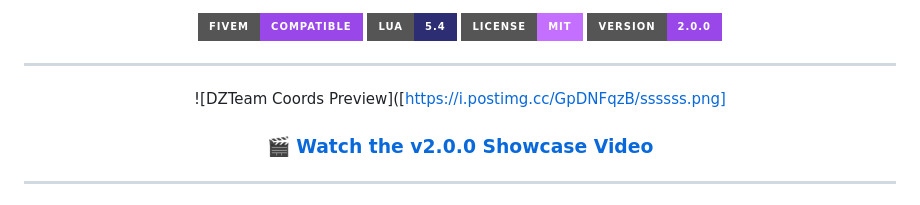
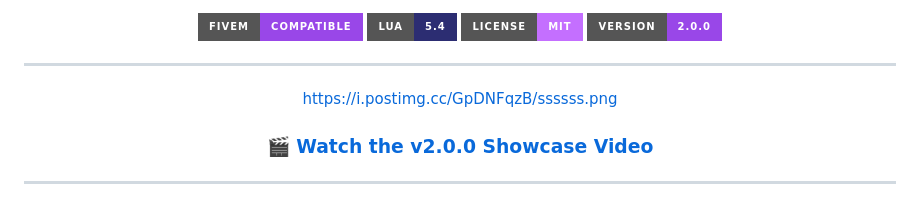
Before and after one commit to v6ehsan/dz-coords, a Markdown page: README.md, the part around the change. Drawn GitHub-style; badges without logos.

Commit message:
Correct image link formatting in README
Fix image link syntax in README.md

```diff
--- a/README.md
+++ b/README.md
@@ -19,7 +19,7 @@
 
 ---
 
-![DZTeam Coords Preview]([https://i.postimg.cc/GpDNFqzB/ssssss.png]
+https://i.postimg.cc/GpDNFqzB/ssssss.png
 
 ### 🎬 [Watch the v2.0.0 Showcase Video](https://youtu.be/AeJc1kOh-FA)
 
```
